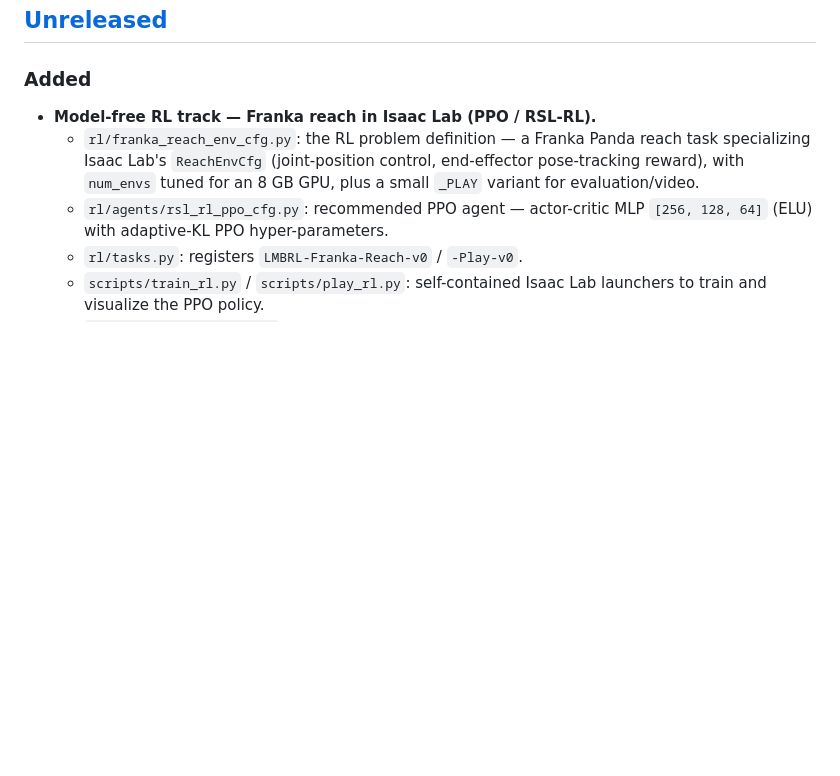
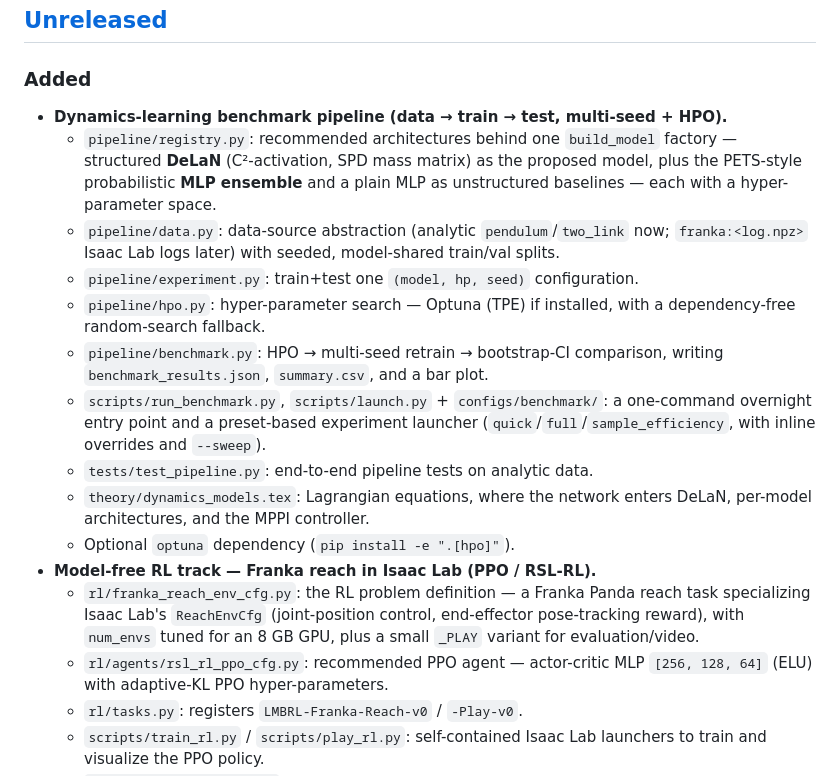
Before and after one commit to Santiago23florido/lagrangian-mbrl-franka, a Markdown page: CHANGELOG.md, the part around the change. Drawn GitHub-style; blank space fills up the shorter version.

Commit message:
docs(changelog): restore dynamics-pipeline entry after main merge
The merge of main into this branch dropped the benchmark-pipeline changelog
entry; re-add it (now also noting scripts/launch.py).

Co-Authored-By: Claude Opus 4.8 <noreply@anthropic.com>

```diff
--- a/CHANGELOG.md
+++ b/CHANGELOG.md
@@ -8,6 +8,26 @@ and this project adheres to [Semantic Versioning](https://semver.org/spec/v2.0.0
 ## [Unreleased]
 
 ### Added
+- **Dynamics-learning benchmark pipeline (data → train → test, multi-seed + HPO).**
+  - `pipeline/registry.py`: recommended architectures behind one `build_model`
+    factory — structured **DeLaN** (C²-activation, SPD mass matrix) as the
+    proposed model, plus the PETS-style probabilistic **MLP ensemble** and a
+    plain MLP as unstructured baselines — each with a hyper-parameter space.
+  - `pipeline/data.py`: data-source abstraction (analytic `pendulum`/`two_link`
+    now; `franka:<log.npz>` Isaac Lab logs later) with seeded, model-shared
+    train/val splits.
+  - `pipeline/experiment.py`: train+test one `(model, hp, seed)` configuration.
+  - `pipeline/hpo.py`: hyper-parameter search — Optuna (TPE) if installed, with
+    a dependency-free random-search fallback.
+  - `pipeline/benchmark.py`: HPO → multi-seed retrain → bootstrap-CI comparison,
+    writing `benchmark_results.json`, `summary.csv`, and a bar plot.
+  - `scripts/run_benchmark.py`, `scripts/launch.py` + `configs/benchmark/`:
+    a one-command overnight entry point and a preset-based experiment launcher
+    (`quick`/`full`/`sample_efficiency`, with inline overrides and `--sweep`).
+  - `tests/test_pipeline.py`: end-to-end pipeline tests on analytic data.
+  - `theory/dynamics_models.tex`: Lagrangian equations, where the network enters
+    DeLaN, per-model architectures, and the MPPI controller.
+  - Optional `optuna` dependency (`pip install -e ".[hpo]"`).
 - **Model-free RL track — Franka reach in Isaac Lab (PPO / RSL-RL).**
   - `rl/franka_reach_env_cfg.py`: the RL problem definition — a Franka Panda
     reach task specializing Isaac Lab's `ReachEnvCfg` (joint-position control,
```
